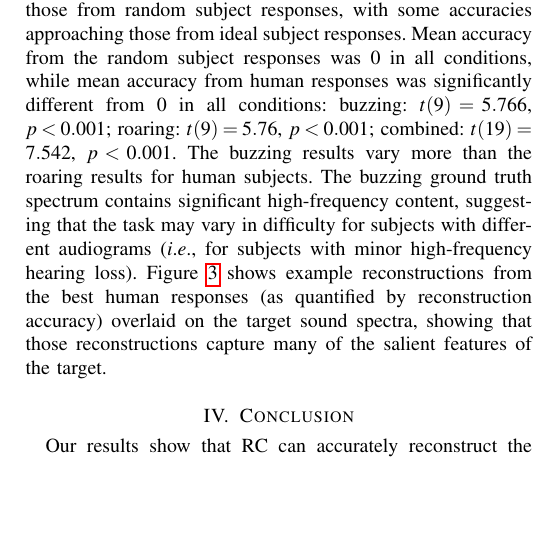
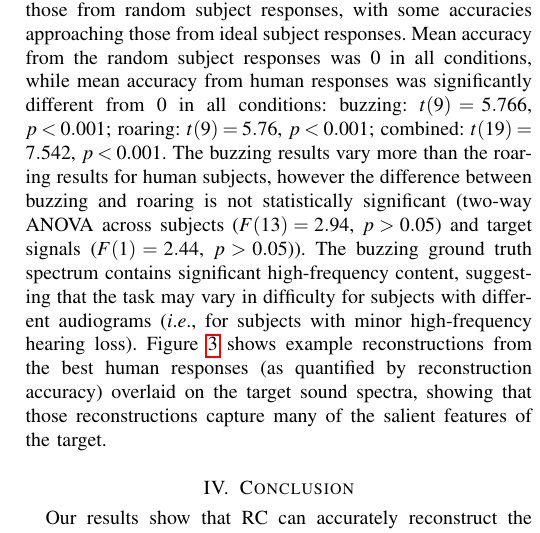
Before and after one commit to The-Lammert-Lab/tinnitus-reconstruction, a LaTeX paper (paper/main.tex): part of one column of page 3 of 4, cut so that both start at the same text, the shorter picture padded with empty space. Compiled offline with pdfLaTeX.

Commit message:
Add stats (#203)

```diff
--- a/paper/main.tex
+++ b/paper/main.tex
@@ -737,7 +737,9 @@ Accuracies from human responses were generally higher than those from random sub
 with some accuracies approaching those from ideal subject responses.
 Mean accuracy from the random subject responses was $0$ in all conditions,
 while mean accuracy from human responses was significantly different from $0$ in all conditions: buzzing: $t(9) = 5.766$, $p < 0.001$; roaring: $t(9) = 5.76$, $p < 0.001$; combined: $t(19) = 7.542$, $p < 0.001$.
-The buzzing results vary more than the roaring results for human subjects. The buzzing ground truth spectrum contains significant high-frequency content,
+The buzzing results vary more than the roaring results for human subjects, however the difference between buzzing and roaring is not statistically significant
+(two-way ANOVA across subjects ($F(13) = 2.94$, $p > 0.05$) and target signals ($F(1) = 2.44$, $p > 0.05$)).
+The buzzing ground truth spectrum contains significant high-frequency content,
 suggesting that the task may vary in difficulty for subjects with different audiograms (\ie for subjects with minor high-frequency hearing loss).
 Figure \ref{fig:spectra} shows example reconstructions from the best human responses (as quantified by reconstruction accuracy) overlaid on the target sound spectra,
 showing that those reconstructions capture many of the salient features of the target.
```
Also changed, not shown: paper/main.pdf.
